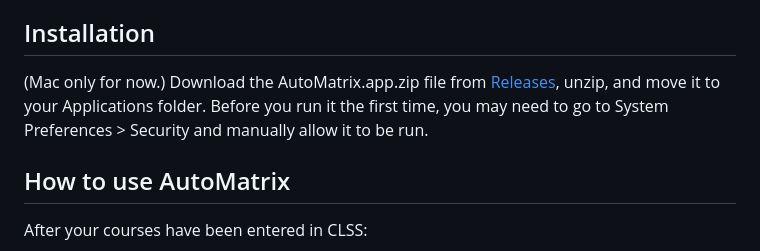
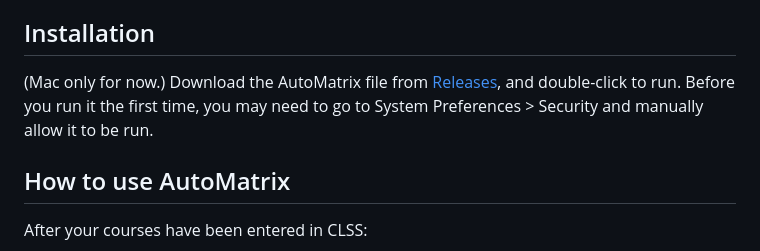
Before and after one commit to mtbtwsk/automatrix, a Markdown page: README.md, the part around the change. GitHub-like rendering.

```diff
--- a/README.md
+++ b/README.md
@@ -7,7 +7,7 @@ version 0.1.0
 
 ## Installation
 
-(Mac only for now.) Download the AutoMatrix.app.zip file from [Releases](https://github.com/mtbtwsk/automatrix/releases/tag/v0.1.0), unzip, and move it to your Applications folder. Before you run it the first time, you may need to go to System Preferences > Security and manually allow it to be run.
+(Mac only for now.) Download the AutoMatrix file from [Releases](https://github.com/mtbtwsk/automatrix/releases/tag/v0.1.0), and double-click to run. Before you run it the first time, you may need to go to System Preferences > Security and manually allow it to be run.
 
 ## How to use AutoMatrix
 
```
